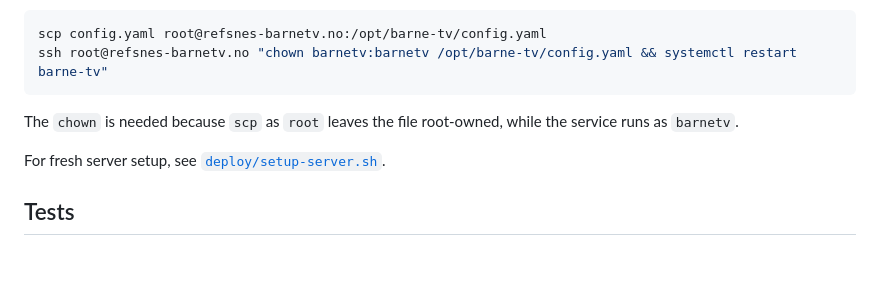
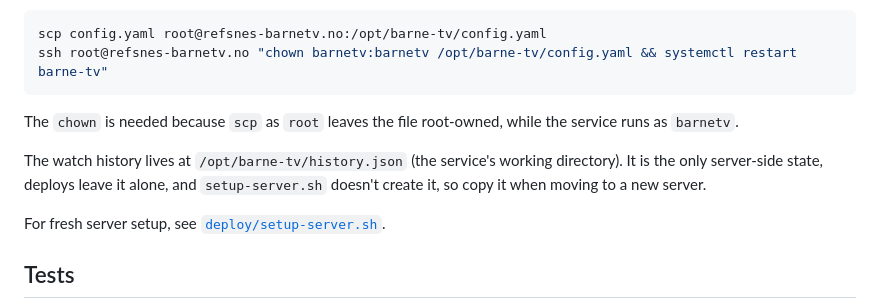
Before and after one commit to Frosco/barne-tv-v2, a Markdown page: README.md, the part around the change. GitHub-like rendering; blank space fills up the shorter version.

Commit message:
docs: note the watch history file in Deployment
Co-Authored-By: Claude Opus 5.5 <noreply@anthropic.com>

```diff
--- a/README.md
+++ b/README.md
@@ -61,6 +61,10 @@ ssh root@refsnes-barnetv.no "chown barnetv:barnetv /opt/barne-tv/config.yaml &&
 The `chown` is needed because `scp` as `root` leaves the file root-owned, while
 the service runs as `barnetv`.
 
+The watch history lives at `/opt/barne-tv/history.json` (the service's working
+directory). It is the only server-side state, deploys leave it alone, and
+`setup-server.sh` doesn't create it, so copy it when moving to a new server.
+
 For fresh server setup, see [`deploy/setup-server.sh`](deploy/setup-server.sh).
 
 ## Tests
```
